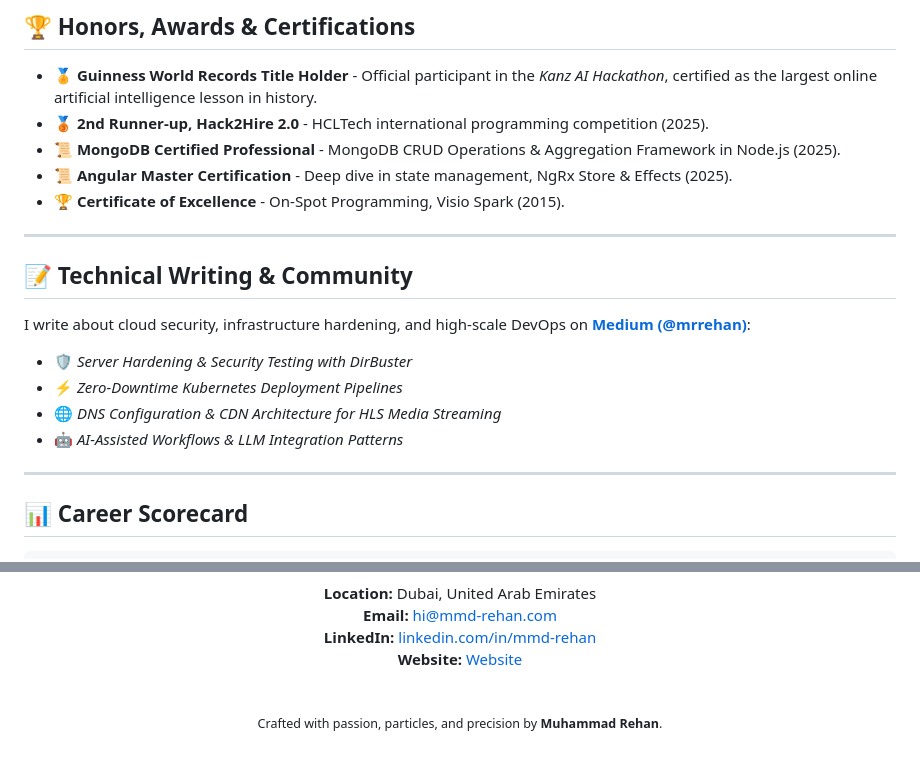
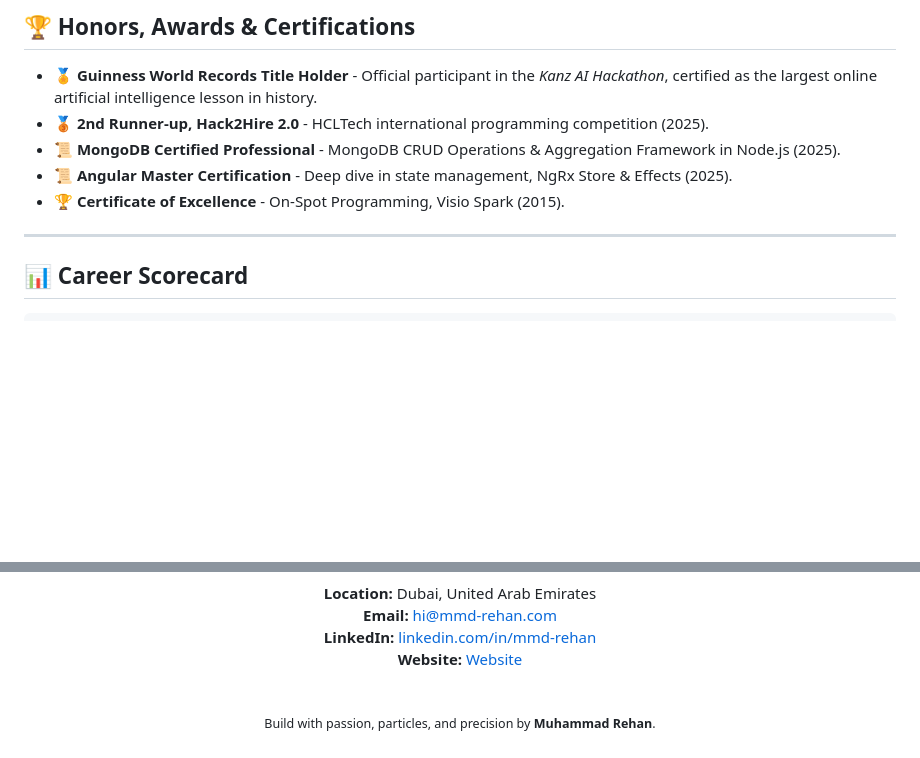
Before and after one commit to mmd-rehan/mmd-rehan, a Markdown page: README.md, 2 parts joined by grey strips. Rendered like a GitHub page; blank space fills up the shorter version.

```diff
--- a/README.md
+++ b/README.md
@@ -79,17 +39,6 @@ My experience includes building miner monitoring dashboards, developing booking
 - 📜 **MongoDB Certified Professional** - MongoDB CRUD Operations & Aggregation Framework in Node.js (2025).
 - 📜 **Angular Master Certification** - Deep dive in state management, NgRx Store & Effects (2025).
 - 🏆 **Certificate of Excellence** - On-Spot Programming, Visio Spark (2015).
-
----
-
-## 📝 Technical Writing & Community
-
-I write about cloud security, infrastructure hardening, and high-scale DevOps on **[Medium (@mrrehan)](https://medium.com/@mrrehan)**:
-
-- 🛡️ *Server Hardening & Security Testing with DirBuster*
-- ⚡ *Zero-Downtime Kubernetes Deployment Pipelines*
-- 🌐 *DNS Configuration & CDN Architecture for HLS Media Streaming*
-- 🤖 *AI-Assisted Workflows & LLM Integration Patterns*
 
 ---
 
@@ -124,5 +73,5 @@ I write about cloud security, infrastructure hardening, and high-scale DevOps on
 
   <br />
 
-  <sub>Crafted with passion, particles, and precision by <strong>Muhammad Rehan</strong>.</sub>
+  <sub>Build with passion, particles, and precision by <strong>Muhammad Rehan</strong>.</sub>
 </div>
```
Also changed, not shown: other parts of README.md (+1 -41 lines).
